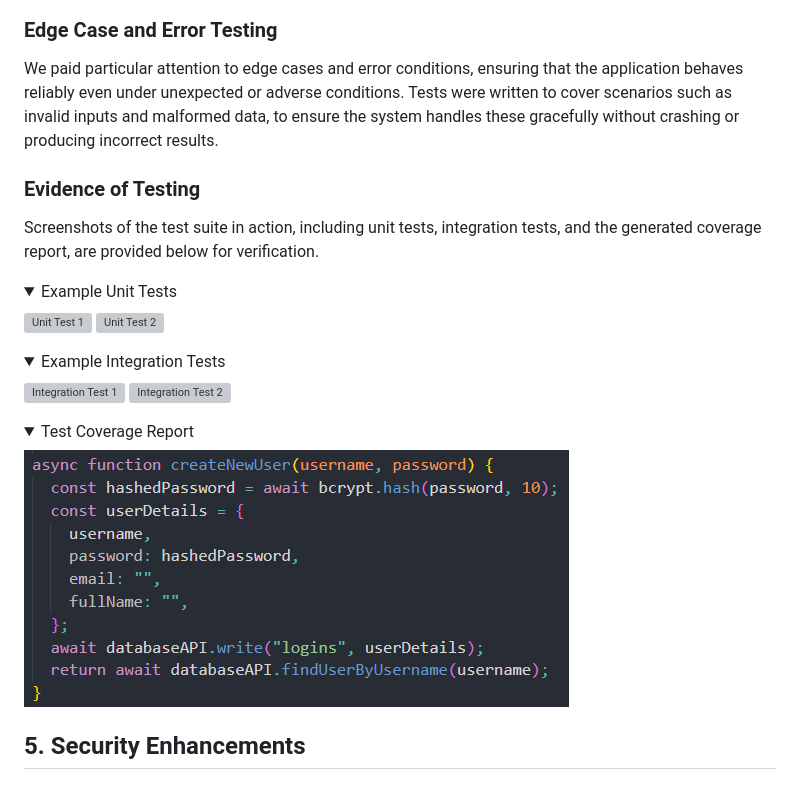
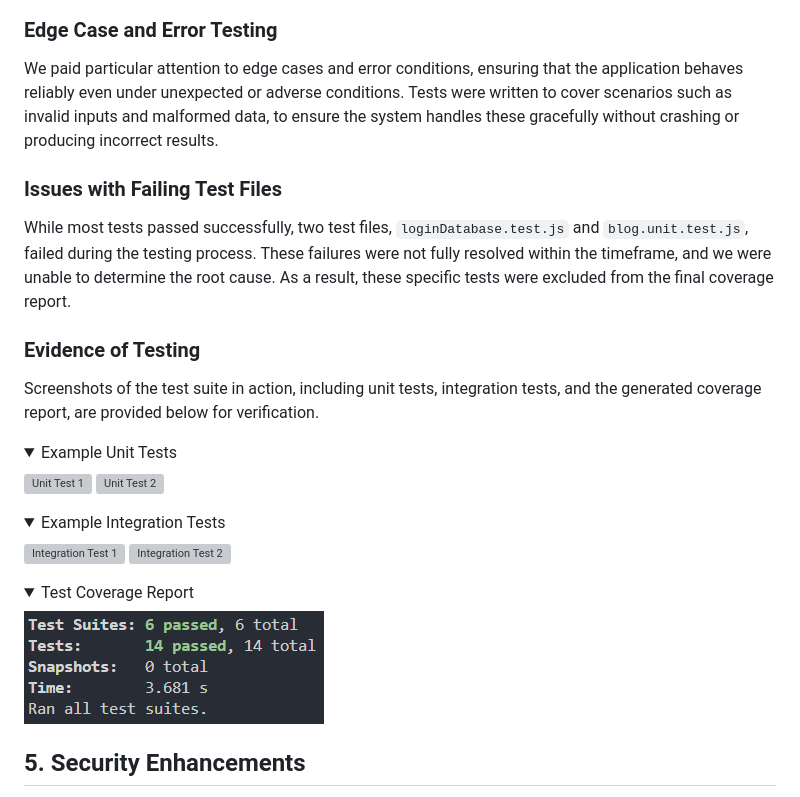
Before and after one commit to finnmert001/SQA-Group-6-A1, a Markdown page: README.md, the part around the change. Drawn GitHub-style; pictures changed too: images/testCoverage.png (added); folded sections open; grey boxes are pictures that could not be loaded.

Commit message:
Update Testing section in README

```diff
--- a/README.md
+++ b/README.md
@@ -119,6 +119,10 @@ A generated test coverage report provides a detailed breakdown of the codebase's
 
 We paid particular attention to edge cases and error conditions, ensuring that the application behaves reliably even under unexpected or adverse conditions. Tests were written to cover scenarios such as invalid inputs and malformed data, to ensure the system handles these gracefully without crashing or producing incorrect results.
 
+### Issues with Failing Test Files
+
+While most tests passed successfully, two test files, `loginDatabase.test.js` and `blog.unit.test.js`, failed during the testing process. These failures were not fully resolved within the timeframe, and we were unable to determine the root cause. As a result, these specific tests were excluded from the final coverage report.
+
 ### Evidence of Testing
 
 Screenshots of the test suite in action, including unit tests, integration tests, and the generated coverage report, are provided below for verification.
@@ -140,7 +144,7 @@ Screenshots of the test suite in action, including unit tests, integration tests
 <details>
   <summary>Test Coverage Report</summary>
 
-  ![Test Coverage Report](/images/passwordHashing.png)
+  ![Test Coverage Report](/images/testCoverage.png)
 </details>
 
 ## 5. Security Enhancements
```
Also changed, not shown: 1 other file.
